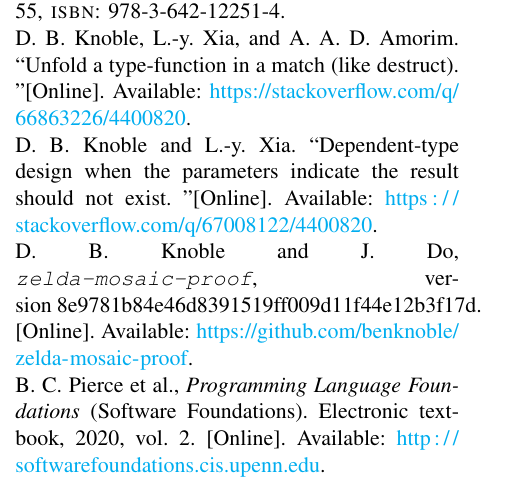
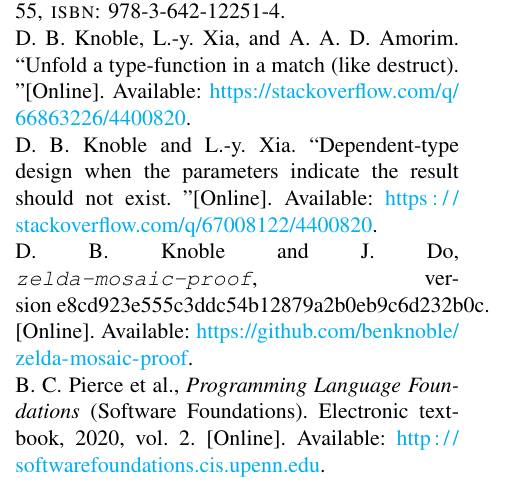
Before and after one commit to benknoble/zelda-mosaic-proof, a LaTeX paper (paper/paper.tex, which reads paper/sources.bib): part of one column of page 14 of 14, cut so that both start at the same text. Compiled offline with pdfLaTeX.

Commit message:
paper: update version

```diff
--- a/paper/sources.bib
+++ b/paper/sources.bib
@@ -9,7 +9,7 @@
     author = {D. Ben Knoble and Justin Do},
     title = {\texttt{zelda-mosaic-proof}},
     url = {https://github.com/benknoble/zelda-mosaic-proof},
-    version = {8e9781b84e46d8391519ff009d11f44e12b3f17d},
+    version = {e8cd923e555c3ddc54b12879a2b0eb9c6d232b0c},
 }
 
 @online{zelda_mosaic_pres,
```
Also changed, not shown: paper/paper.tex (+0 -2 lines).
